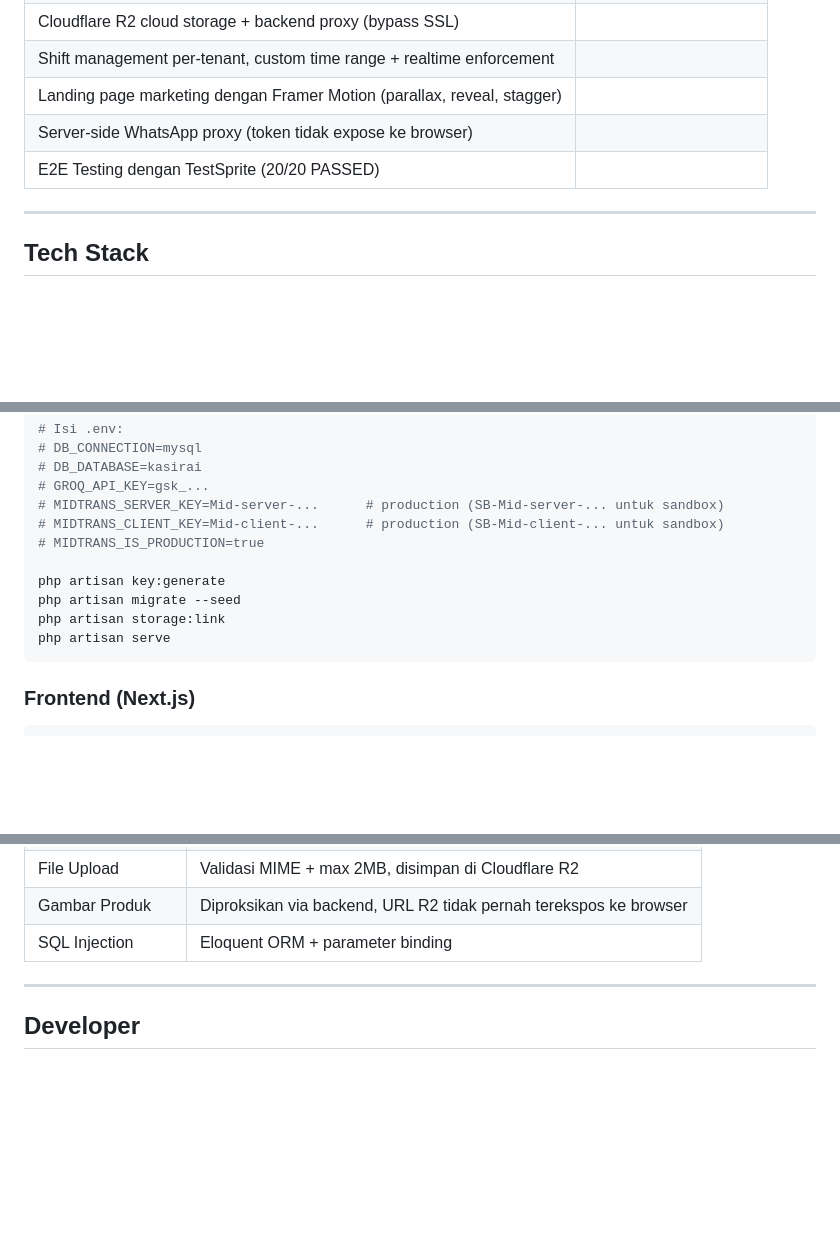
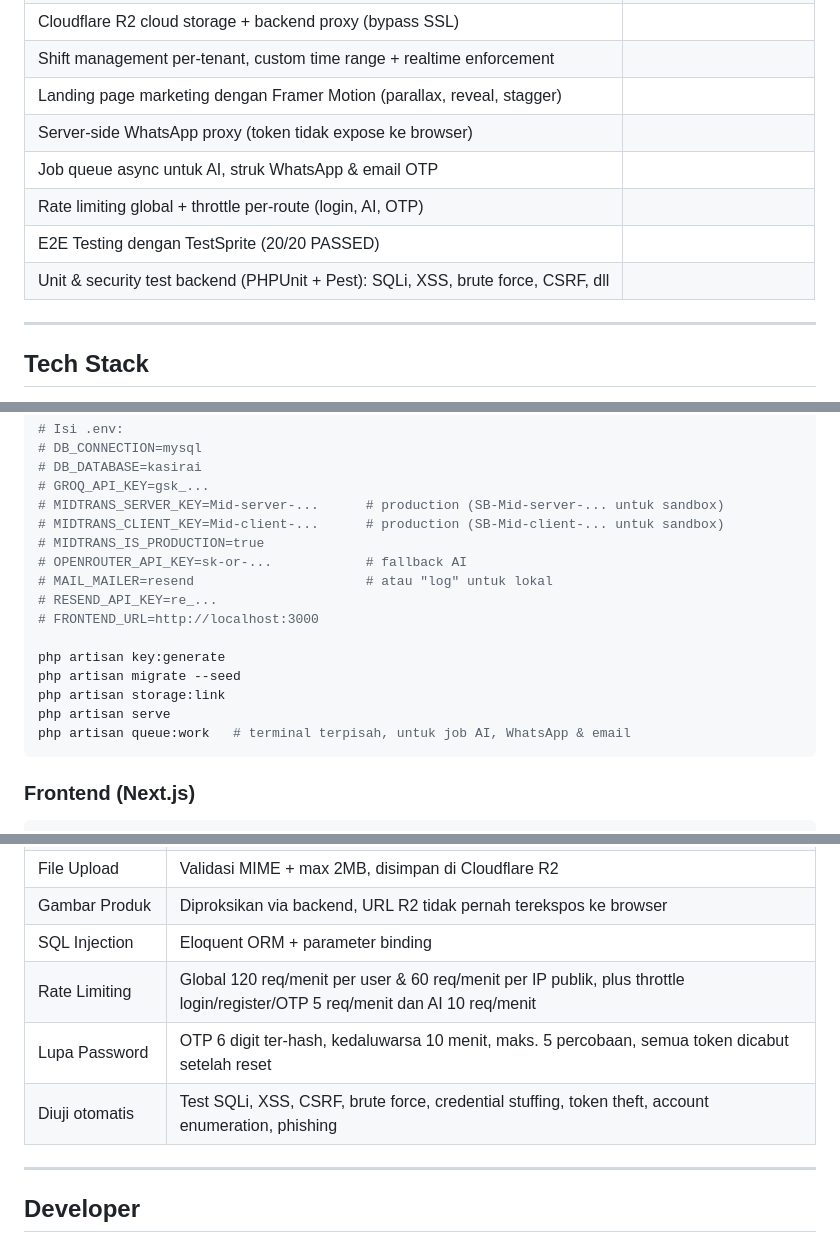
Before and after one commit to saifudinreza/pos-system, a Markdown page: README.md, 3 parts joined by grey strips. Rendered like a GitHub page; blank space fills up the shorter version.

````diff
--- a/README.md
+++ b/README.md
@@ -52,7 +52,10 @@ Kebanyakan project bootcamp berhenti di CRUD. KasirAI melangkah lebih jauh ke ar
 | Shift management per-tenant, custom time range + realtime enforcement |  |
 | Landing page marketing dengan Framer Motion (parallax, reveal, stagger) |  |
 | Server-side WhatsApp proxy (token tidak expose ke browser) |  |
+| Job queue async untuk AI, struk WhatsApp & email OTP |  |
+| Rate limiting global + throttle per-route (login, AI, OTP) |  |
 | E2E Testing dengan TestSprite (20/20 PASSED) |  |
+| Unit & security test backend (PHPUnit + Pest): SQLi, XSS, brute force, CSRF, dll |  |
 
 ---
 
@@ -339,11 +382,16 @@ cp .env.example .env
 # MIDTRANS_SERVER_KEY=Mid-server-...      # production (SB-Mid-server-... untuk sandbox)
 # MIDTRANS_CLIENT_KEY=Mid-client-...      # production (SB-Mid-client-... untuk sandbox)
 # MIDTRANS_IS_PRODUCTION=true
+# OPENROUTER_API_KEY=sk-or-...            # fallback AI
+# MAIL_MAILER=resend                      # atau "log" untuk lokal
+# RESEND_API_KEY=re_...
+# FRONTEND_URL=http://localhost:3000
 
 php artisan key:generate
 php artisan migrate --seed
 php artisan storage:link
 php artisan serve
+php artisan queue:work   # terminal terpisah, untuk job AI, WhatsApp & email
 ```
 
 ### Frontend (Next.js)
@@ -378,6 +426,9 @@ npm run dev
 | File Upload | Validasi MIME + max 2MB, disimpan di Cloudflare R2 |
 | Gambar Produk | Diproksikan via backend, URL R2 tidak pernah terekspos ke browser |
 | SQL Injection | Eloquent ORM + parameter binding |
+| Rate Limiting | Global 120 req/menit per user & 60 req/menit per IP publik, plus throttle login/register/OTP 5 req/menit dan AI 10 req/menit |
+| Lupa Password | OTP 6 digit ter-hash, kedaluwarsa 10 menit, maks. 5 percobaan, semua token dicabut setelah reset |
+| Diuji otomatis | Test SQLi, XSS, CSRF, brute force, credential stuffing, token theft, account enumeration, phishing |
 
 ---
 
````
Also changed, not shown: other parts of README.md (+51 -10 lines).
